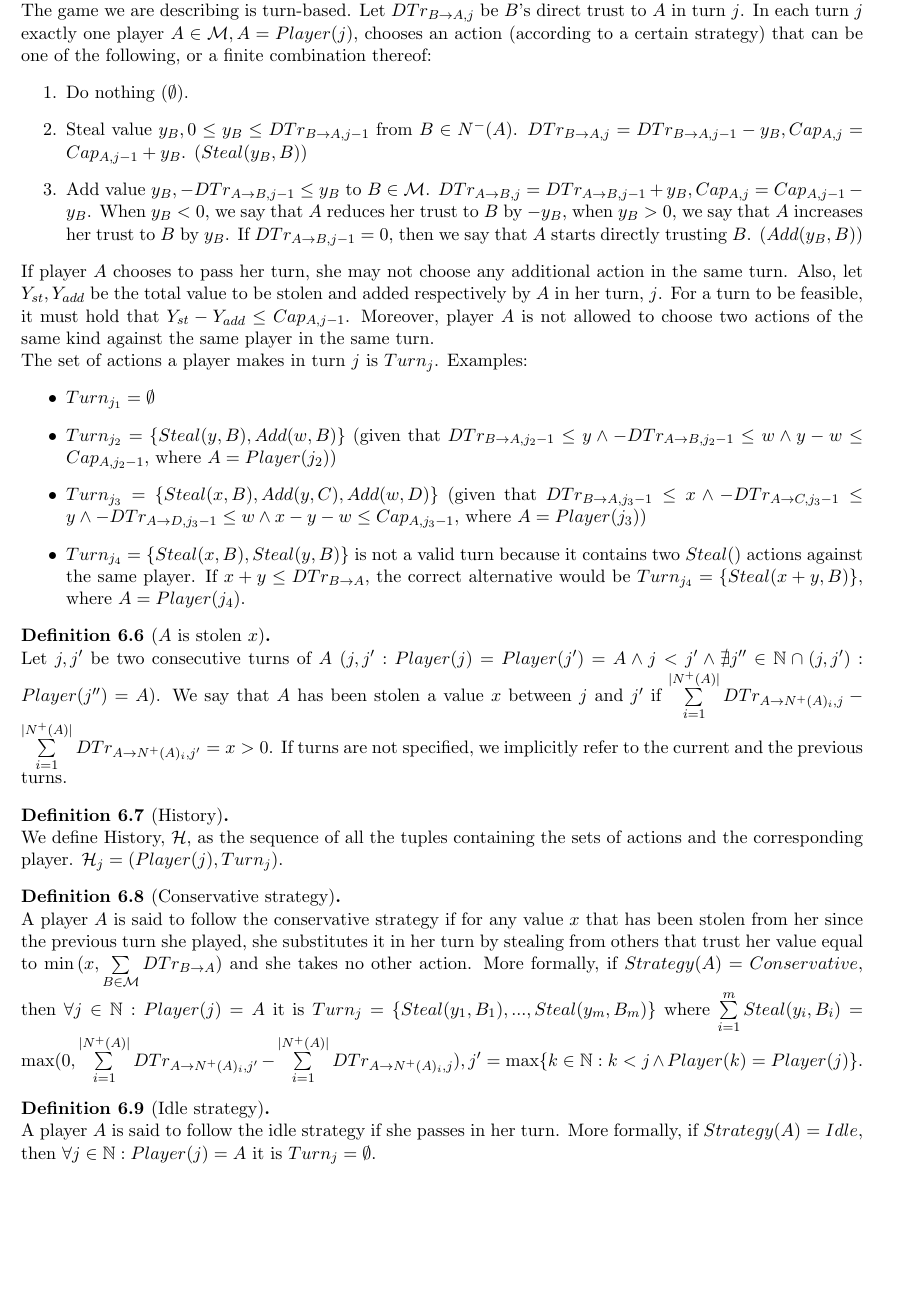
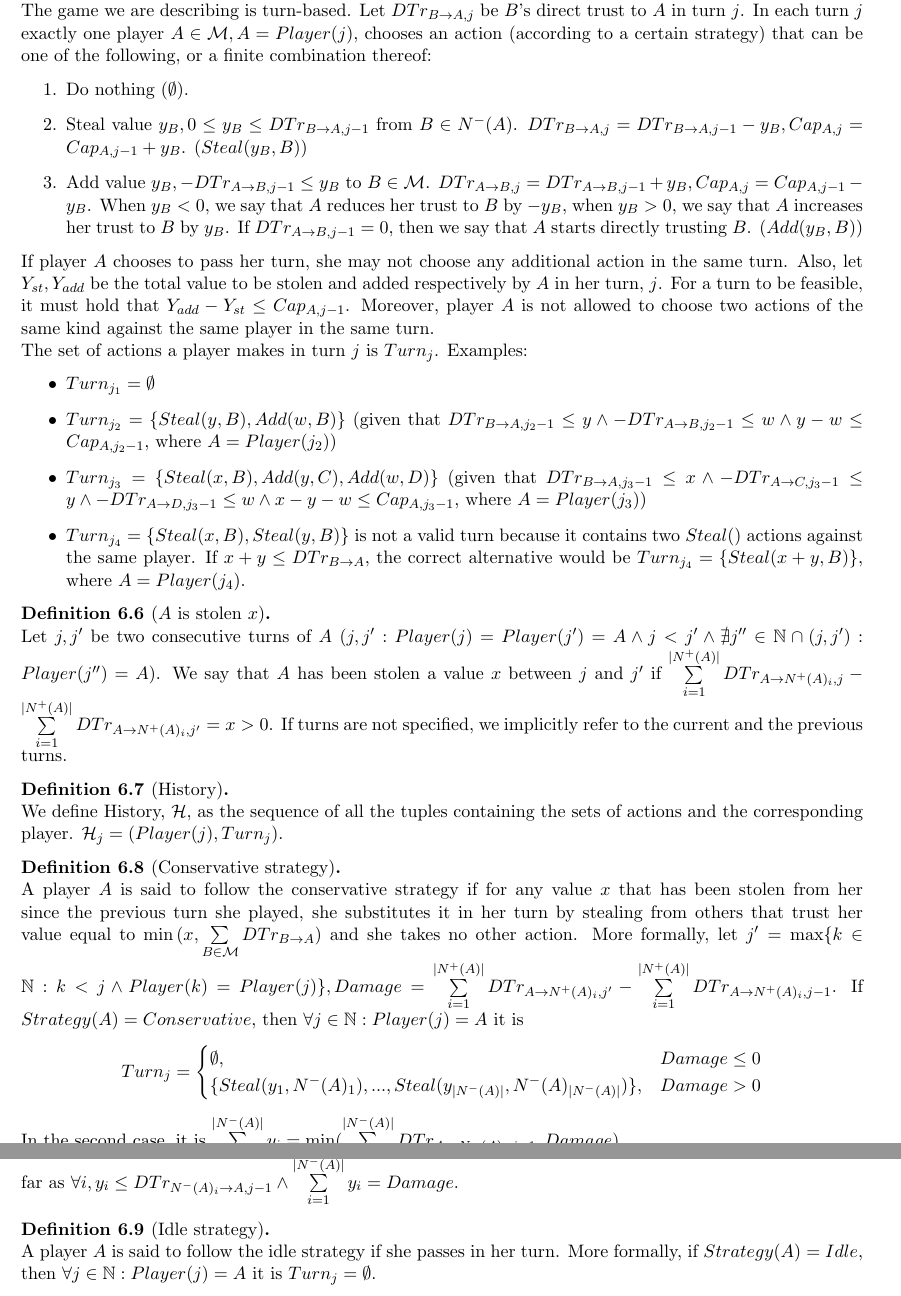
Before and after one commit to decrypto-org/TrustIsRisk, a LaTeX document (paperEng.tex): part of page 2 of 14 before the commit and two parts of pages 2 and 3 of 14 after it, the two joined at a grey line, cut so that both start at the same text, the shorter picture padded with empty space. Compiled offline with pdfLaTeX.

Commit message:
changed conservative strategy definition

```diff
--- a/paperEng.tex
+++ b/paperEng.tex
@@ -156,7 +156,7 @@
          \end{enumerate}
          If player $A$ chooses to pass her turn, she may not choose any additional action in the same turn.
          Also, let $Y_{st}, Y_{add}$ be the total value to be stolen and added respectively by $A$ in her turn, $j$. For a
-         turn to be feasible, it must hold that $Y_{st} - Y_{add} \leq Cap_{A,j-1}$. Moreover, player $A$ is not allowed to
+         turn to be feasible, it must hold that $Y_{add} - Y_{st} \leq Cap_{A,j-1}$. Moreover, player $A$ is not allowed to
          choose two actions of the same kind against the same player in the same turn. \\
          The set of actions a player makes in turn $j$ is $Turn_j$. Examples:
          \begin{itemize}
@@ -186,10 +186,19 @@
          A player $A$ is said to follow the conservative strategy if for any value $x$ that has been stolen from her since
          the previous turn she played, she substitutes it in her turn by stealing from others that trust her value
          equal to $\min{(x,\sum\limits_{B \in \mathcal{M}}{DTr_{B \rightarrow A}})}$ and she takes no other action.
-         More formally, if $Strategy(A) = Conservative$, then $\forall j \in \mathbb{N}: Player(j) = A$ it is $Turn_j =
-         \{Steal(y_1,B_1),...,Steal(y_m,B_m)\}$ where $\sum\limits_{i=1}^{m}Steal(y_i,B_i) = \max(0,
-         \sum\limits_{i=1}^{|N^{+}(A)|}DTr_{A \rightarrow N^{+}(A)_i, j'} - \sum\limits_{i=1}^{|N^{+}(A)|}DTr_{A
-         \rightarrow N^{+}(A)_i, j}), j' = \max\{k \in \mathbb{N} : k < j \wedge Player(k) = Player(j)\}$.
+         More formally, let $j' = \max\{k \in \mathbb{N} : k < j \wedge Player(k) = Player(j)\}, Damage = \sum\limits_{i=1}
+         ^{|N^{+}(A)|}DTr_{A \rightarrow N^{+}(A)_i, j'} - \sum\limits_{i=1}^{|N^{+}(A)|}DTr_{A \rightarrow N^{+}(A)_i,j-1}$.
+         If $Strategy(A) = Conservative$, then $\forall j \in \mathbb{N}: Player(j) = A$ it is $$Turn_j =
+         \begin{cases}
+            \emptyset, & Damage \leq 0 \\
+            \{Steal(y_1,N^{-}(A)_1),...,Steal(y_{|N^{-}(A)|},N^{-}(A)_{|N^{-}(A)|})\}, & Damage > 0
+         \end{cases}$$
+         In the second case, it is $\sum\limits_{i=1}^{|N^{-}(A)|}y_i = \min(\sum\limits_{i=1}^{|N^{-}(A)|}DTr_{A \rightarrow
+         N^{-}(A)_i, j-1}, Damage)$. \\
+         As we can see, the definition covers a multitude of options for the conservative player, since in case $0 < Damage <
+         \sum\limits_{i=1}^{|N^{-}(A)|}DTr_{A \rightarrow N^{-}(A)_i, j-1}$ she can choose to distribute the $Steal(s)()$
+         in any way she chooses, as far as $\forall i, y_i \leq DTr_{N^{-}(A)_i \rightarrow A, j-1} \wedge \sum\limits_{i=1}^
+         {|N^{-}(A)|}y_i = Damage$.
       \end{definition}
       \begin{definition}[Idle strategy] \ \\
          A player $A$ is said to follow the idle strategy if she passes in her turn. More formally, if $Strategy(A) =
```
Also changed, not shown: paperEng.pdf, paperEng.tex (8 more changed lines), 2 other files.
